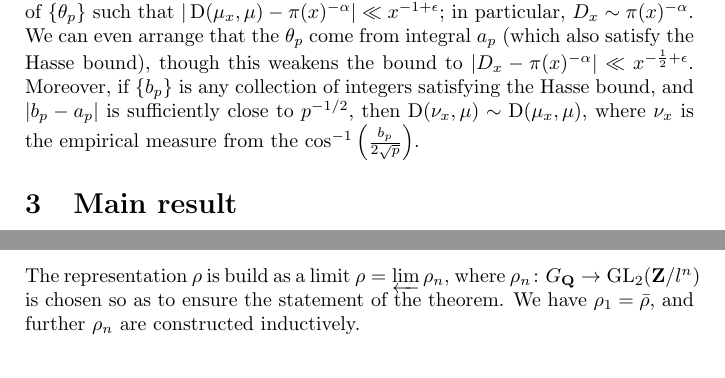
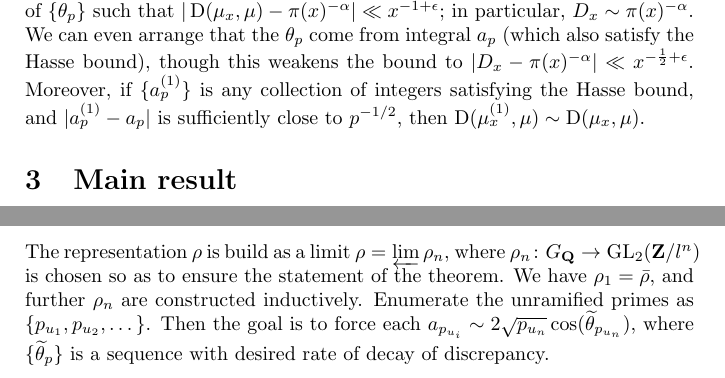
Before and after one commit to dkmiller/tidbits, a LaTeX document (2017-03-24_specified-distribution.tex): two parts of pages 2 and 3 of 3, joined at a grey line, cut so that both start at the same text. Compiled offline with pdfLaTeX.

Commit message:
need to do some pen/paper work now

```diff
--- a/2017-03-24_specified-distribution.tex
+++ b/2017-03-24_specified-distribution.tex
@@ -92,10 +92,9 @@ $|\D(\mu_x,\mu) - \pi(x)^{-\alpha}| \ll x^{-1+\epsilon}$; in particular,
 $D_x \sim \pi(x)^{-\alpha}$. We can even arrange that the $\theta_p$ come
 from integral $a_p$ (which also satisfy the Hasse bound), though this weakens
 the bound to $|D_x - \pi(x)^{-\alpha}| \ll x^{-\frac 1 2+\epsilon}$. Moreover,
-if $\{b_p\}$ is any collection of integers satisfying the Hasse bound, and
-$|b_p - a_p|$ is sufficiently close to $p^{-1/2}$, then
-$\D(\nu_x,\mu) \sim \D(\mu_x,\mu)$, where $\nu_x$ is the empirical measure from
-the $\cos^{-1}\left(\frac{b_p}{2\sqrt p}\right)$.
+if $\{a_p^{(1)}\}$ is any collection of integers satisfying the Hasse bound, and
+$|a_p^{(1)} - a_p|$ is sufficiently close to $p^{-1/2}$, then
+$\D(\mu_x^{(1)},\mu) \sim \D(\mu_x,\mu)$.
 
 
 
@@ -152,7 +151,11 @@ $k$, $L(\sym^k \rho,s)$ satisfies the Riemann Hypothesis.
 The representation $\rho$ is build as a limit $\rho = \varprojlim \rho_n$,
 where $\rho_n\colon G_\bQ \to \GL_2(\bZ/l^n)$ is chosen so as to ensure the
 statement of the theorem. We have $\rho_1 = \bar\rho$, and further $\rho_n$
-are constructed inductively.
+are constructed inductively. Enumerate the unramified primes as
+$\{p_{u_1},p_{u_2},\dots\}$. Then the goal is to force each
+$a_{p_{u_i}} \sim 2\sqrt{p_{u_n}} \cos(\widetilde \theta_{p_{u_n}})$, where
+$\{\widetilde\theta_p\}$ is a sequence with desired rate of decay of
+discrepancy.
 
 
 
```
Also changed, not shown: 2017-03-24_specified-distribution.pdf.
